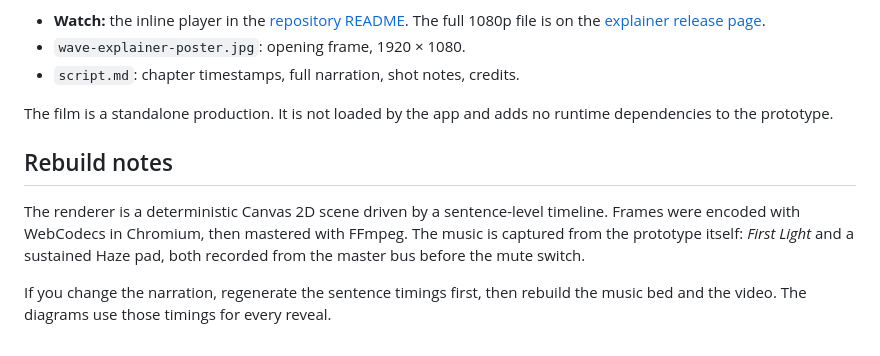
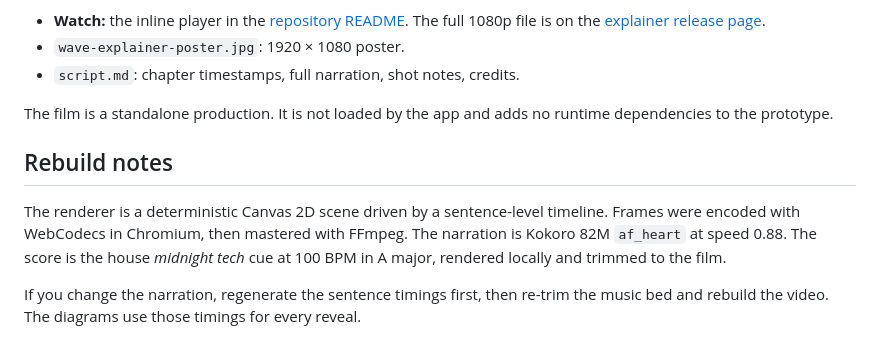
Before and after one commit to jimmerioles/wave, a Markdown page: docs/explainer/README.md, the part around one of its changes. Drawn GitHub-style.

```diff
--- a/docs/explainer/README.md
+++ b/docs/explainer/README.md
@@ -4,6 +4,6 @@ A 3:15 animated explainer for the Wave prototype.
 
 - **Watch:** the inline player in the [repository README](../../README.md). The full 1080p file is on the [explainer release page](https://github.com/jimmerioles/wave/releases/tag/explainer).
-- `wave-explainer-poster.jpg`: opening frame, 1920 × 1080.
+- `wave-explainer-poster.jpg`: 1920 × 1080 poster.
 - `script.md`: chapter timestamps, full narration, shot notes, credits.
 
 The film is a standalone production. It is not loaded by the app and adds no
@@ -13,8 +13,10 @@ runtime dependencies to the prototype.
 
 The renderer is a deterministic Canvas 2D scene driven by a sentence-level
 timeline. Frames were encoded with WebCodecs in Chromium, then mastered with
-FFmpeg. The music is captured from the prototype itself: *First Light* and a
-sustained Haze pad, both recorded from the master bus before the mute switch.
+FFmpeg. The narration is Kokoro 82M `af_heart` at speed 0.88. The score is the
+house *midnight tech* cue at 100 BPM in A major, rendered locally and trimmed to
+the film.
 
-If you change the narration, regenerate the sentence timings first, then rebuild
-the music bed and the video. The diagrams use those timings for every reveal.
+If you change the narration, regenerate the sentence timings first, then re-trim
+the music bed and rebuild the video. The diagrams use those timings for every
+reveal.
```
Also changed, not shown: other parts of docs/explainer/README.md (+1 -1 lines), README.md (+4 -4 lines), docs/explainer/script.md (+29 -28 lines), docs/explainer/wave-explainer-poster.jpg.
